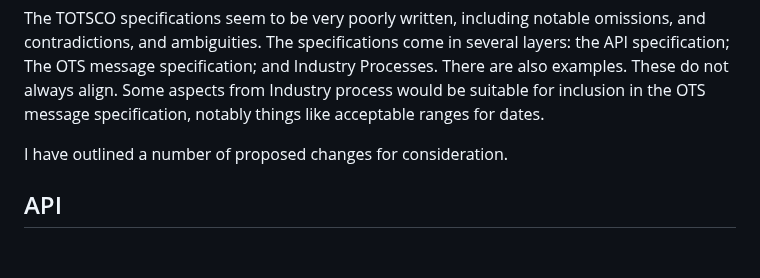
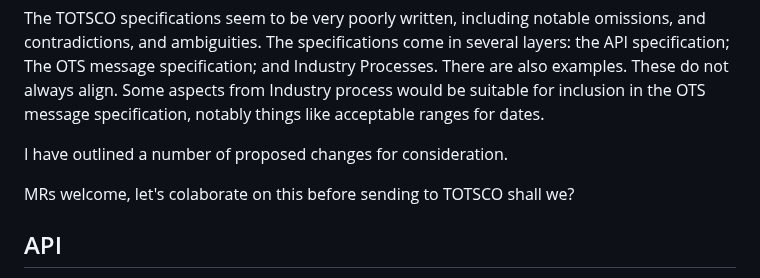
Before and after one commit to revk/NOTSCO, a Markdown page: ProposedChanges.md, the part around the change. Drawn GitHub-style; blank space fills up the shorter version.

```diff
--- a/ProposedChanges.md
+++ b/ProposedChanges.md
@@ -4,6 +4,8 @@ The TOTSCO specifications seem to be very poorly written, including notable omis
 The specifications come in several layers: the API specification; The OTS message specification; and Industry Processes. There are also examples. These do not always align. Some aspects from Industry process would be suitable for inclusion in the OTS message specification, notably things like acceptable ranges for dates.
 
 I have outlined a number of proposed changes for consideration.
+
+MRs welcome, let's colaborate on this before sending to TOTSCO shall we?
 
 ## API
 
```
